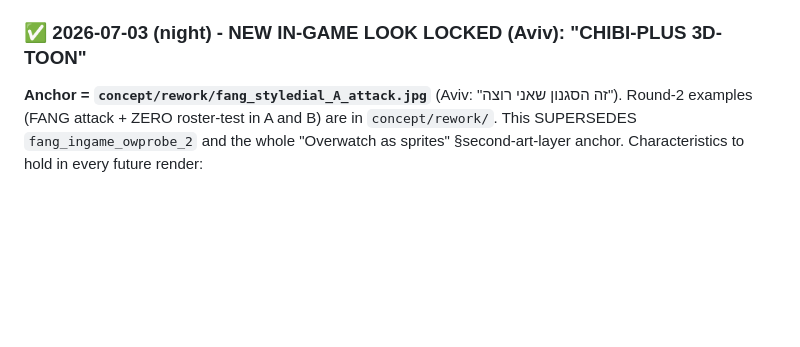
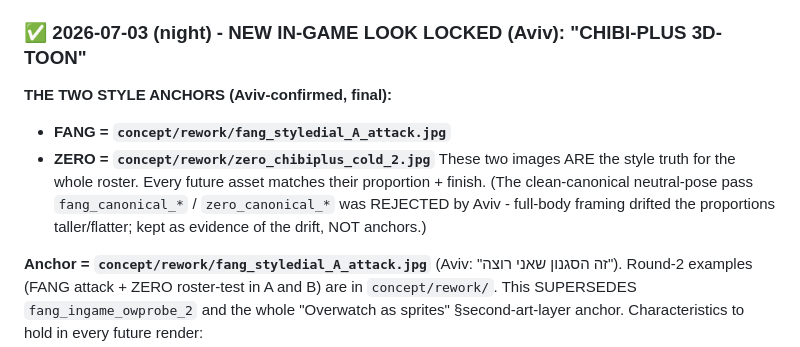
Before and after one commit to avivuiux/survival-arena, a Markdown page: concept/STYLE-GUIDE.md, the part around the change. Rendered like a GitHub page; blank space fills up the shorter version.

```diff
--- a/concept/STYLE-GUIDE.md
+++ b/concept/STYLE-GUIDE.md
@@ -180,6 +180,14 @@ Two references, one axis between them:
   view-exporter vs 2D) is decided AFTER the look is locked, with mechanics.
 
 ### ✅ 2026-07-03 (night) - NEW IN-GAME LOOK LOCKED (Aviv): "CHIBI-PLUS 3D-TOON"
+**THE TWO STYLE ANCHORS (Aviv-confirmed, final):**
+- **FANG = `concept/rework/fang_styledial_A_attack.jpg`**
+- **ZERO = `concept/rework/zero_chibiplus_cold_2.jpg`**
+These two images ARE the style truth for the whole roster. Every future asset matches their
+proportion + finish. (The clean-canonical neutral-pose pass `fang_canonical_*` / `zero_canonical_*`
+was REJECTED by Aviv - full-body framing drifted the proportions taller/flatter; kept as evidence
+of the drift, NOT anchors.)
+
 **Anchor = `concept/rework/fang_styledial_A_attack.jpg`** (Aviv: "זה הסגנון שאני רוצה").
 Round-2 examples (FANG attack + ZERO roster-test in A and B) are in `concept/rework/`.
 This SUPERSEDES `fang_ingame_owprobe_2` and the whole "Overwatch as sprites" §second-art-layer
```
Also changed, not shown: ROSTER.md (+4 -1 lines).
